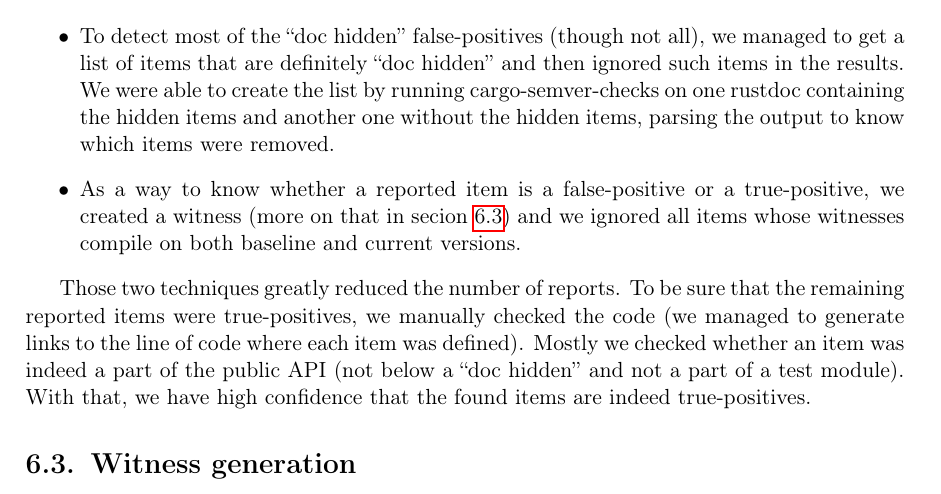
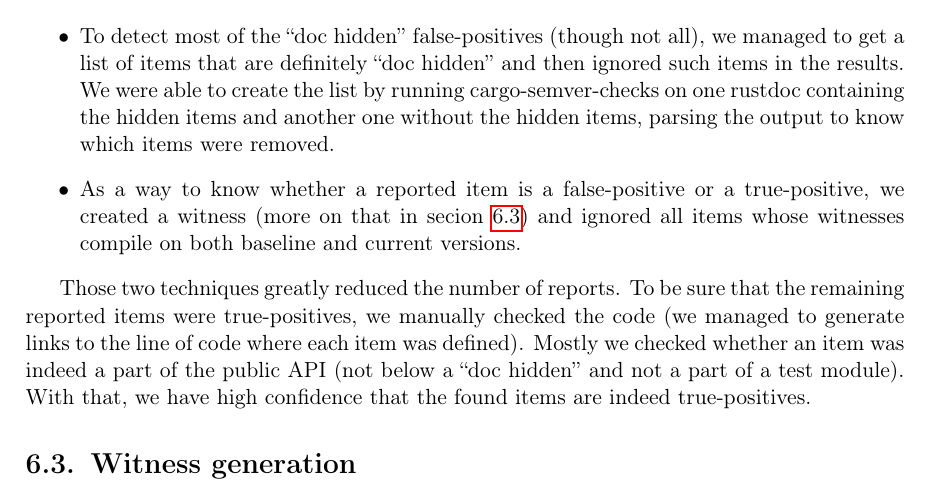
Before and after one commit to tonowak/bachelors-thesis, a LaTeX thesis (thesis-en.tex): part of page 32 of 41, cut so that both start at the same text. Compiled offline with pdfLaTeX.

Commit message:
Update thesis-en.tex
Co-authored-by: Bartosz Smolarczyk <92160712+SmolSir@users.noreply.github.com>

```diff
--- a/thesis-en.tex
+++ b/thesis-en.tex
@@ -831,7 +831,7 @@ We came up with two solutions:
 		parsing the output to know which items were removed.
 	\item As a way to know whether a reported item is a false-positive or a true-positive,
 		we created a witness (more on that in secion \ref{r:witness_generation})
-		and we ignored all items whose witnesses compile on both baseline and current versions.
+		and ignored all items whose witnesses compile on both baseline and current versions.
 \end{itemize}
 
 Those two techniques greatly reduced the number of reports.
```
